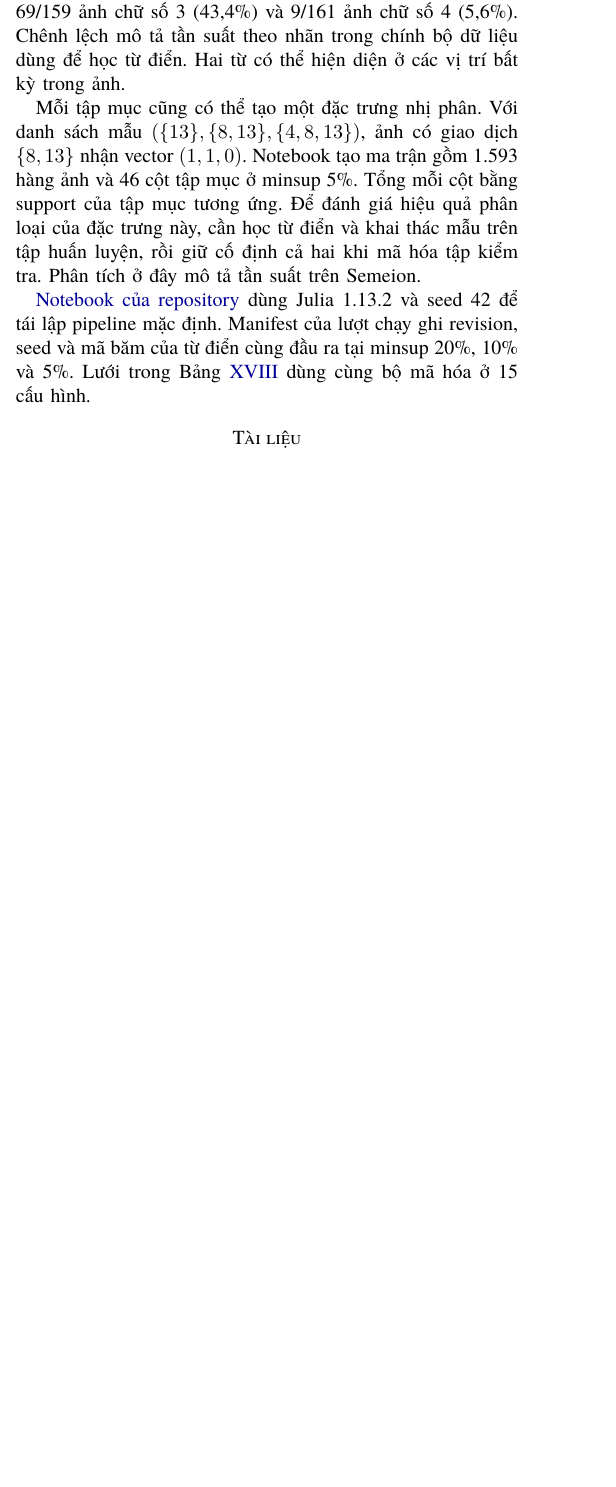
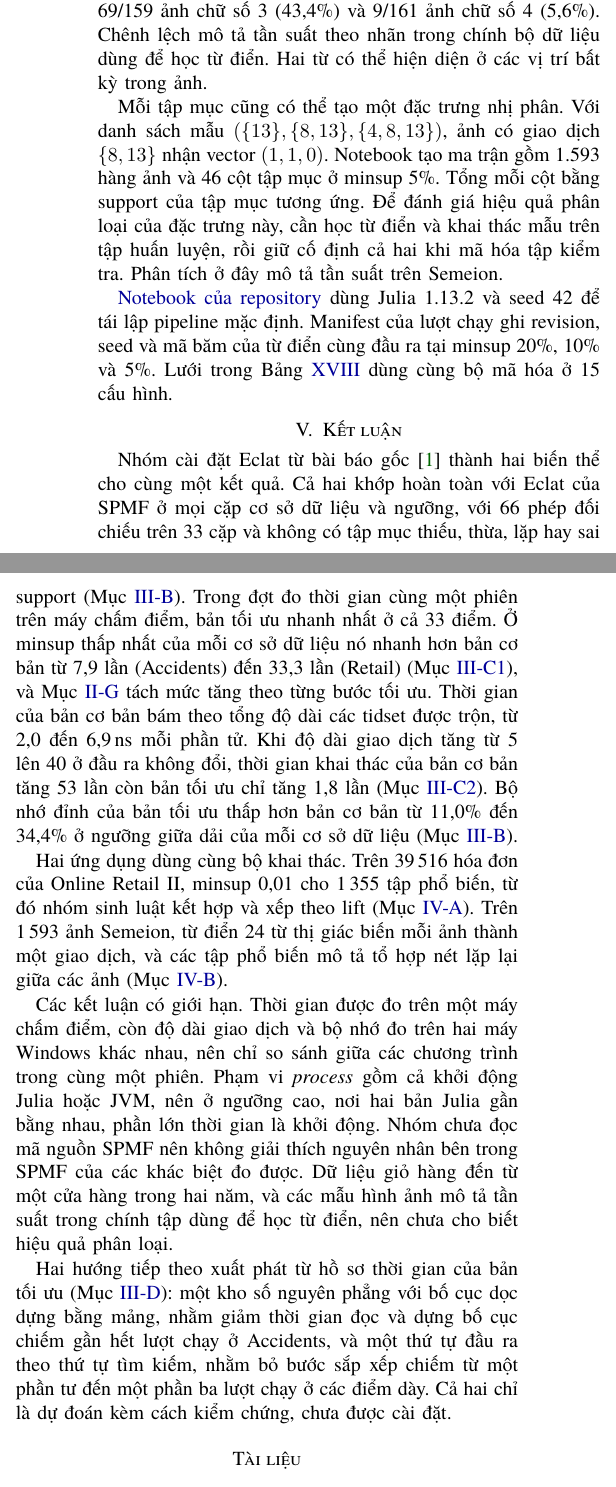
Before and after one commit to NgTHung/Itemset, a LaTeX paper (docs/report/main.tex, which reads docs/report/sections/conclusion.tex): part of one column of page 13 of 14 before the commit and two parts of the columns of page 14 of 15 after it, the two joined at a grey line, cut so that both start at the same text, the shorter picture padded with empty space. Compiled offline with XeLaTeX; a missing font is replaced by an installed copy or a similar font.

Commit message:
docs: write the abstract, introduction, and conclusion of the report
The report had a placeholder abstract and no introduction or conclusion.
The abstract and the conclusion state only results that sections of the
report support, with the section to read for each: exact match with SPMF
on 33 pairs, the fastest program at all 33 points and 7.9 to 33.3 times
faster than the baseline at the lowest minsup, the 53 against 1.8 times
growth with transaction width, and 11.0% to 34.4% less peak memory. The
introduction states the problem, the Eclat idea, the layout of the three
chapters, and who wrote what. The conclusion also lists the limits and
the two future directions. Each chapter gets one label so the new text
can cite it.

Refs DAT-34.

Co-Authored-By: Claude Sonnet 5.5 <noreply@anthropic.com>

```diff
--- a/docs/report/main.tex
+++ b/docs/report/main.tex
@@ -32,7 +41,9 @@ Bản khung: bổ sung mục tiêu, phương pháp và kết quả sau khi hoàn
 \end{abstract}
+\input{sections/introduction}
 \input{sections/implementation}
 \input{sections/evaluation}
 \input{sections/applications}
+\input{sections/conclusion}
 \bibliographystyle{IEEEtran}
 \bibliography{references}
 \end{document}
--- /dev/null
+++ b/docs/report/sections/conclusion.tex
@@ -0,0 +1,33 @@
+\section{Kết luận}
+Nhóm cài đặt Eclat từ bài báo gốc~\cite{zaki2000} thành hai biến thể cho cùng một kết
+quả. Cả hai khớp hoàn toàn với Eclat của SPMF ở mọi cặp cơ sở dữ liệu và ngưỡng, với 66
+phép đối chiếu trên 33 cặp và không có tập mục thiếu, thừa, lặp hay sai support
+(Mục~\ref{sec:exact-memory}). Trong đợt đo thời gian cùng một phiên trên máy chấm điểm,
+bản tối ưu nhanh nhất ở cả 33 điểm. Ở minsup thấp nhất của mỗi cơ sở dữ liệu nó nhanh hơn
+bản cơ bản từ 7{,}9 lần (Accidents) đến 33{,}3 lần (Retail) (Mục~\ref{sec:minsup}), và
+Mục~\ref{sec:optimized} tách mức tăng theo từng bước tối ưu. Thời gian của
+bản cơ bản bám theo tổng độ dài các tidset được trộn, từ 2{,}0 đến 6{,}9\,ns mỗi phần tử.
+Khi độ dài giao dịch tăng từ 5 lên 40 ở đầu ra không đổi, thời gian khai thác của bản cơ
+bản tăng 53 lần còn bản tối ưu chỉ tăng 1{,}8 lần (Mục~\ref{sec:width}). Bộ nhớ đỉnh của
+bản tối ưu thấp hơn bản cơ bản từ 11{,}0\% đến 34{,}4\% ở ngưỡng giữa dải của mỗi cơ sở dữ
+liệu (Mục~\ref{sec:exact-memory}).
+
+Hai ứng dụng dùng cùng bộ khai thác. Trên 39\,516 hóa đơn của Online Retail II, minsup
+0{,}01 cho 1\,355 tập phổ biến, từ đó nhóm sinh luật kết hợp và xếp theo lift
+(Mục~\ref{sec:basket}). Trên 1\,593 ảnh Semeion, từ điển 24 từ thị giác biến mỗi ảnh
+thành một giao dịch, và các tập phổ biến mô tả tổ hợp nét lặp lại giữa các ảnh
+(Mục~\ref{sec:visual-patterns}).
+
+Các kết luận có giới hạn. Thời gian được đo trên một máy chấm điểm, còn độ dài giao dịch
+và bộ nhớ đo trên hai máy Windows khác nhau, nên chỉ so sánh giữa các chương trình trong
+cùng một phiên. Phạm vi \emph{process} gồm cả khởi động Julia hoặc JVM, nên ở ngưỡng cao,
+nơi hai bản Julia gần bằng nhau, phần lớn thời gian là khởi động. Nhóm chưa đọc mã nguồn
+SPMF nên không giải thích nguyên nhân bên trong SPMF của các khác biệt đo được. Dữ liệu giỏ
+hàng đến từ một cửa hàng trong hai năm, và các mẫu hình ảnh mô tả tần suất trong chính tập
+dùng để học từ điển, nên chưa cho biết hiệu quả phân loại.
+
+Hai hướng tiếp theo xuất phát từ hồ sơ thời gian của bản tối ưu (Mục~\ref{sec:future}):
+một kho số nguyên phẳng với bố cục dọc dựng bằng mảng, nhằm giảm thời gian đọc và dựng bố
+cục chiếm gần hết lượt chạy ở Accidents, và một thứ tự đầu ra theo thứ tự tìm kiếm, nhằm
+bỏ bước sắp xếp chiếm từ một phần tư đến một phần ba lượt chạy ở các điểm dày. Cả hai chỉ là dự đoán kèm
+cách kiểm chứng, chưa được cài đặt.
```
Also changed, not shown: docs/report/sections/applications.tex (+1 -0 lines), docs/report/sections/evaluation.tex (+1 -0 lines), docs/report/sections/implementation.tex (+1 -0 lines), docs/report/sections/introduction.tex (added, +36 -0 lines), docs/report/main.tex (11 more changed lines).
